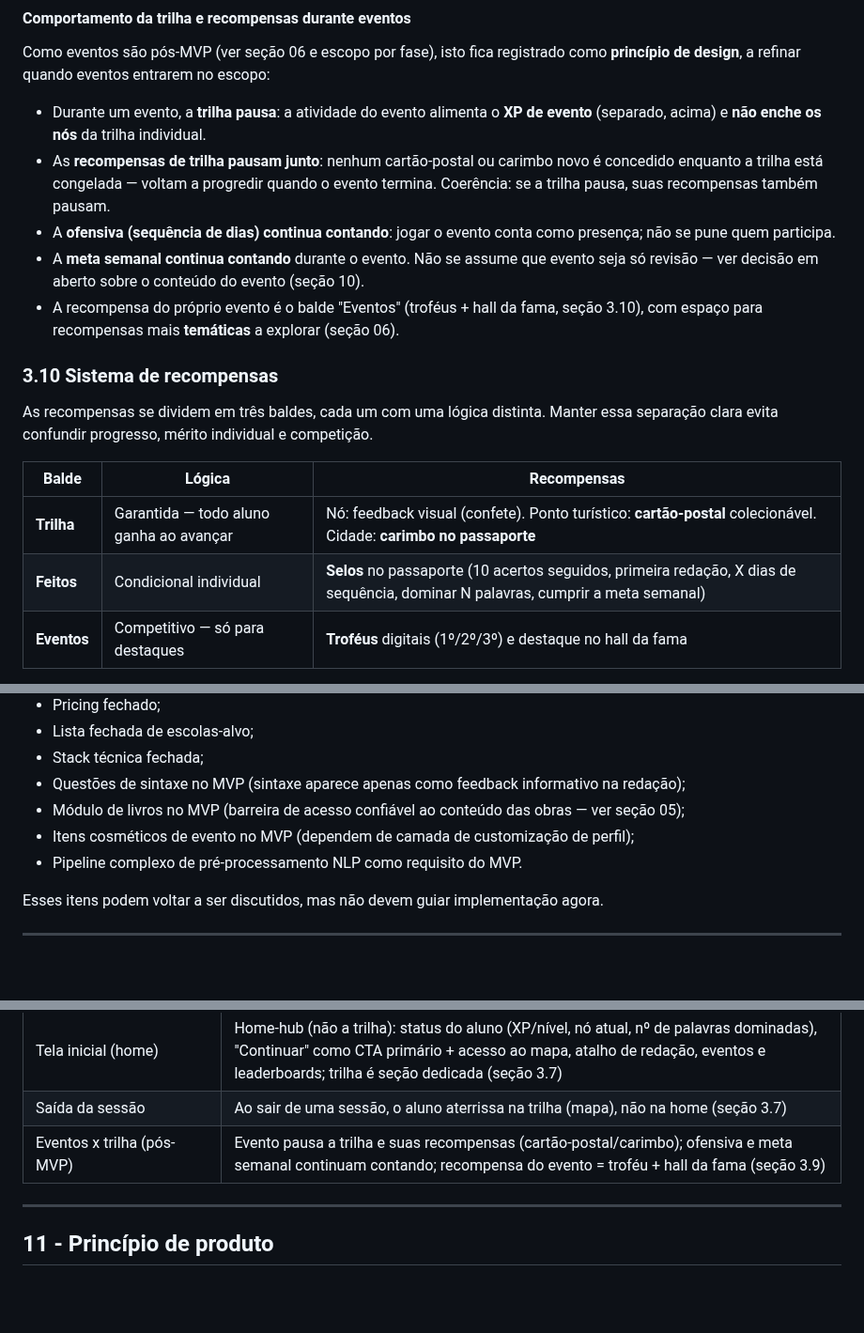
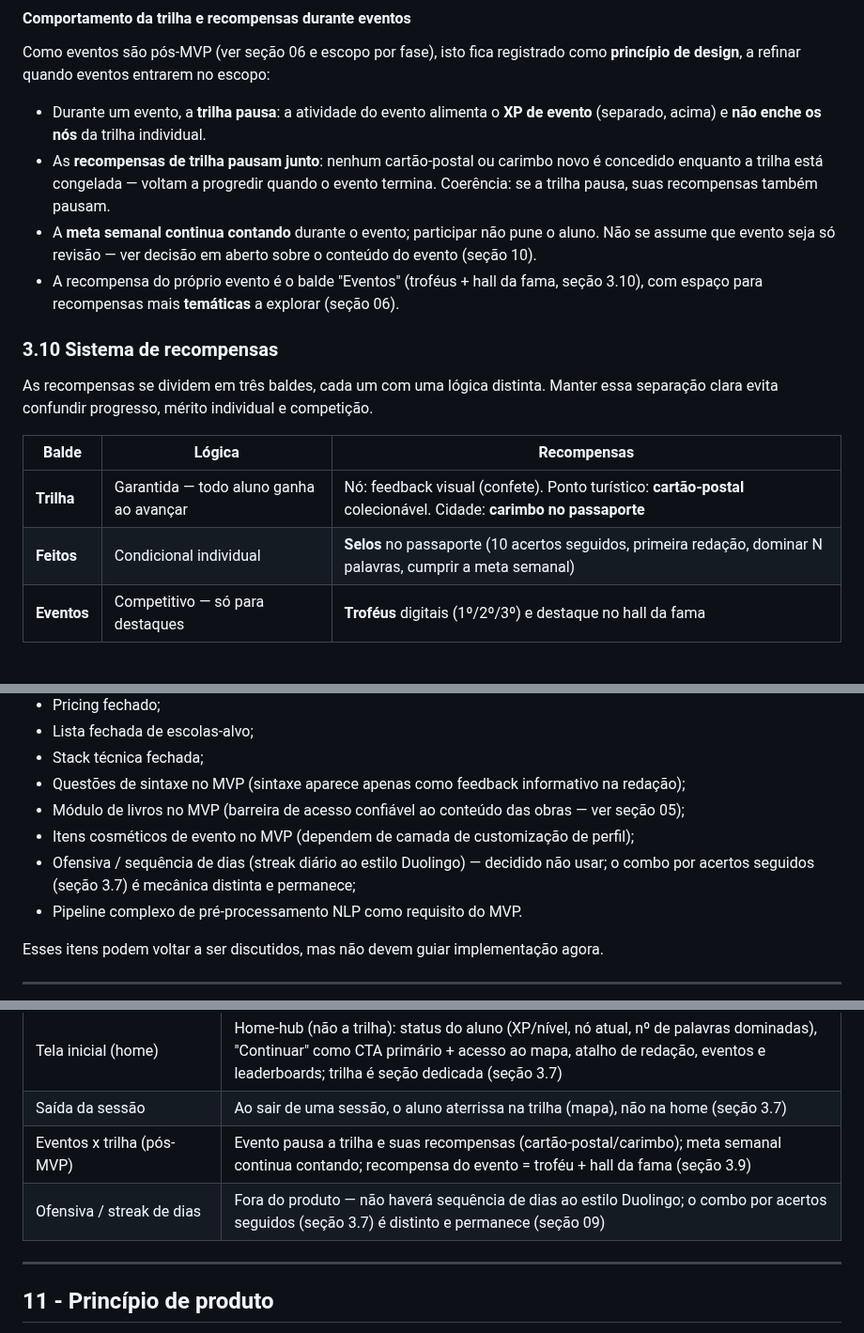
Before and after one commit to mateusdsoc/VocabKids, a Markdown page: docs/rascunho_product.md, 3 parts joined by grey strips. Shown at 94% size. GitHub-like rendering; blank space fills up the shorter version.

Commit message:
Remove ofensiva/streak de dias do produto
Decidido nao usar sequencia de dias ao estilo Duolingo: remove o selo
"X dias de sequencia" dos Feitos (3.10) e a linha de eventos, e
registra como fora do escopo (09). O combo por acertos seguidos (3.7)
e mecanica distinta e permanece.

https://claude.ai/code/session_01SmmcR4stJrfAk4TQe3BDNj

```diff
--- a/docs/rascunho_product.md
+++ b/docs/rascunho_product.md
@@ -496,8 +496,7 @@ Como eventos são pós-MVP (ver seção 06 e escopo por fase), isto fica registr
 
 - Durante um evento, a **trilha pausa**: a atividade do evento alimenta o **XP de evento** (separado, acima) e **não enche os nós** da trilha individual.
 - As **recompensas de trilha pausam junto**: nenhum cartão-postal ou carimbo novo é concedido enquanto a trilha está congelada — voltam a progredir quando o evento termina. Coerência: se a trilha pausa, suas recompensas também pausam.
-- A **ofensiva (sequência de dias) continua contando**: jogar o evento conta como presença; não se pune quem participa.
-- A **meta semanal continua contando** durante o evento. Não se assume que evento seja só revisão — ver decisão em aberto sobre o conteúdo do evento (seção 10).
+- A **meta semanal continua contando** durante o evento; participar não pune o aluno. Não se assume que evento seja só revisão — ver decisão em aberto sobre o conteúdo do evento (seção 10).
 - A recompensa do próprio evento é o balde "Eventos" (troféus + hall da fama, seção 3.10), com espaço para recompensas mais **temáticas** a explorar (seção 06).
 
 ### 3.10 Sistema de recompensas
@@ -507,7 +506,7 @@ As recompensas se dividem em três baldes, cada um com uma lógica distinta. Man
 | Balde | Lógica | Recompensas |
 |---|---|---|
 | **Trilha** | Garantida — todo aluno ganha ao avançar | Nó: feedback visual (confete). Ponto turístico: **cartão-postal** colecionável. Cidade: **carimbo no passaporte** |
-| **Feitos** | Condicional individual | **Selos** no passaporte (10 acertos seguidos, primeira redação, X dias de sequência, dominar N palavras, cumprir a meta semanal) |
+| **Feitos** | Condicional individual | **Selos** no passaporte (10 acertos seguidos, primeira redação, dominar N palavras, cumprir a meta semanal) |
 | **Eventos** | Competitivo — só para destaques | **Troféus** digitais (1º/2º/3º) e destaque no hall da fama |
 
 A taxonomia (os três baldes e o que entra em cada um) está **decidida**. A camada visual colecionável — passaporte, carimbos, cartões-postais, selos — está **a revisar**: depende de validar o custo de arte e se a metáfora funciona com os alunos antes de virar requisito firme.
@@ -774,6 +773,7 @@ Os itens abaixo apareceram em documentos antigos ou foram avaliados e descartado
 - Questões de sintaxe no MVP (sintaxe aparece apenas como feedback informativo na redação);
 - Módulo de livros no MVP (barreira de acesso confiável ao conteúdo das obras — ver seção 05);
 - Itens cosméticos de evento no MVP (dependem de camada de customização de perfil);
+- Ofensiva / sequência de dias (streak diário ao estilo Duolingo) — decidido não usar; o combo por acertos seguidos (seção 3.7) é mecânica distinta e permanece;
 - Pipeline complexo de pré-processamento NLP como requisito do MVP.
 
 Esses itens podem voltar a ser discutidos, mas não devem guiar implementação agora.
@@ -838,7 +838,8 @@ Esses itens podem voltar a ser discutidos, mas não devem guiar implementação
 | Palavra da redação na trilha | Entra na fila pessoal e aparece com card + gancho pelo fluxo normal; sem alerta/notificação à parte (seção 3.2) |
 | Tela inicial (home) | Home-hub (não a trilha): status do aluno (XP/nível, nó atual, nº de palavras dominadas), "Continuar" como CTA primário + acesso ao mapa, atalho de redação, eventos e leaderboards; trilha é seção dedicada (seção 3.7) |
 | Saída da sessão | Ao sair de uma sessão, o aluno aterrissa na trilha (mapa), não na home (seção 3.7) |
-| Eventos x trilha (pós-MVP) | Evento pausa a trilha e suas recompensas (cartão-postal/carimbo); ofensiva e meta semanal continuam contando; recompensa do evento = troféu + hall da fama (seção 3.9) |
+| Eventos x trilha (pós-MVP) | Evento pausa a trilha e suas recompensas (cartão-postal/carimbo); meta semanal continua contando; recompensa do evento = troféu + hall da fama (seção 3.9) |
+| Ofensiva / streak de dias | Fora do produto — não haverá sequência de dias ao estilo Duolingo; o combo por acertos seguidos (seção 3.7) é distinto e permanece (seção 09) |
 
 ---
 
```
Also changed, not shown: docs/DECIDIR_trilha_e_recompensas.md (+2 -2 lines).
